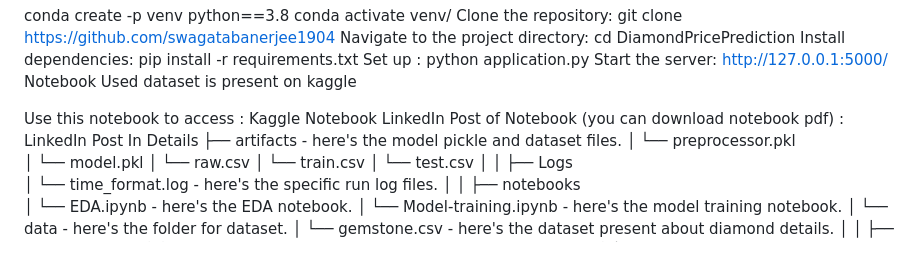
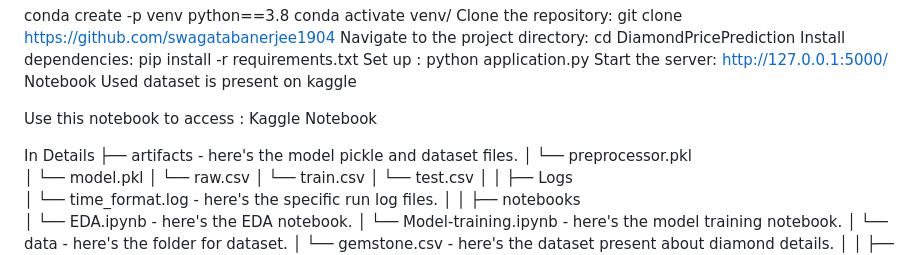
Before and after one commit to swagatabanerjee1904/diamondpriceprediction, a Markdown page: README.md, the part around the change. Drawn GitHub-style.

```diff
--- a/README.md
+++ b/README.md
@@ -30,7 +30,9 @@ Notebook
 Used dataset is present on kaggle
 
 Use this notebook to access : Kaggle Notebook
-LinkedIn Post of Notebook (you can download notebook pdf) : LinkedIn Post
+
+
+
 In Details
 ├──  artifacts                    - here's the model pickle and dataset files.
 │    └── preprocessor.pkl
```
